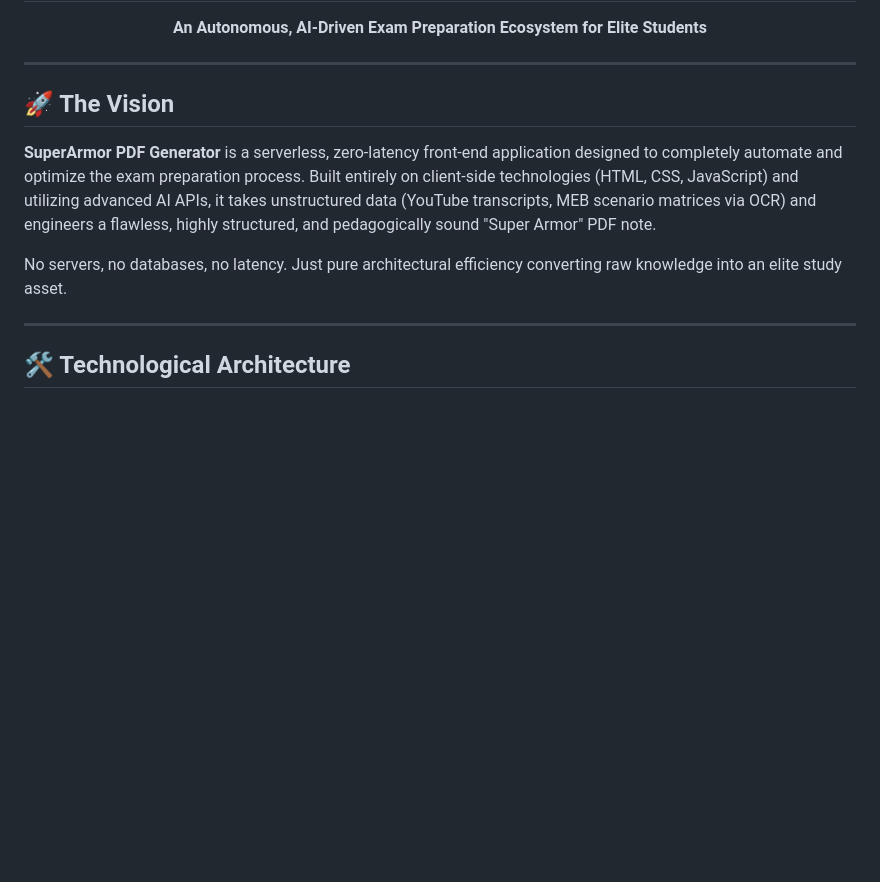
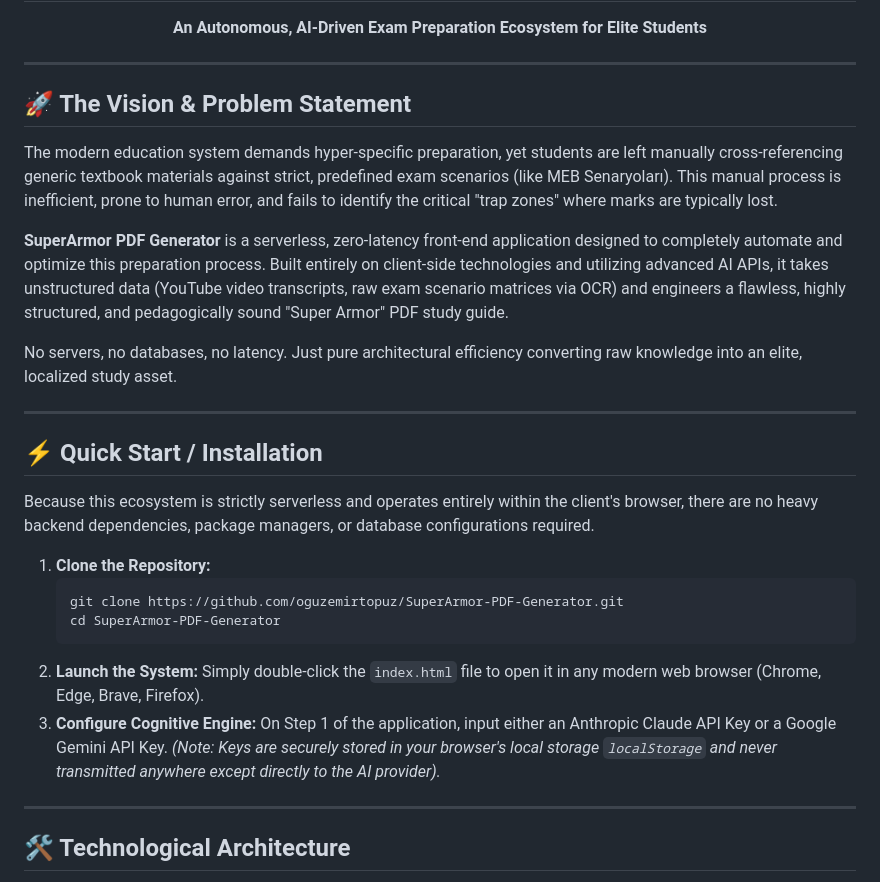
Before and after one commit to oguzemirtopuz/SuperArmor-PDF-Generator, a Markdown page: README.md, the part around the change. GitHub-like rendering; blank space fills up the shorter version.

Commit message:
docs: expand Vision and add Installation guide

````diff
--- a/README.md
+++ b/README.md
@@ -9,11 +9,29 @@
 
 ---
 
-## 🚀 The Vision
+## 🚀 The Vision & Problem Statement
 
-**SuperArmor PDF Generator** is a serverless, zero-latency front-end application designed to completely automate and optimize the exam preparation process. Built entirely on client-side technologies (HTML, CSS, JavaScript) and utilizing advanced AI APIs, it takes unstructured data (YouTube transcripts, MEB scenario matrices via OCR) and engineers a flawless, highly structured, and pedagogically sound "Super Armor" PDF note.
+The modern education system demands hyper-specific preparation, yet students are left manually cross-referencing generic textbook materials against strict, predefined exam scenarios (like MEB Senaryoları). This manual process is inefficient, prone to human error, and fails to identify the critical "trap zones" where marks are typically lost.
 
-No servers, no databases, no latency. Just pure architectural efficiency converting raw knowledge into an elite study asset.
+**SuperArmor PDF Generator** is a serverless, zero-latency front-end application designed to completely automate and optimize this preparation process. Built entirely on client-side technologies and utilizing advanced AI APIs, it takes unstructured data (YouTube video transcripts, raw exam scenario matrices via OCR) and engineers a flawless, highly structured, and pedagogically sound "Super Armor" PDF study guide.
+
+No servers, no databases, no latency. Just pure architectural efficiency converting raw knowledge into an elite, localized study asset.
+
+---
+
+## ⚡ Quick Start / Installation
+
+Because this ecosystem is strictly serverless and operates entirely within the client's browser, there are no heavy backend dependencies, package managers, or database configurations required.
+
+1.  **Clone the Repository:**
+    ```bash
+    git clone https://github.com/oguzemirtopuz/SuperArmor-PDF-Generator.git
+    cd SuperArmor-PDF-Generator
+    ```
+2.  **Launch the System:**
+    Simply double-click the `index.html` file to open it in any modern web browser (Chrome, Edge, Brave, Firefox).
+3.  **Configure Cognitive Engine:**
+    On Step 1 of the application, input either an Anthropic Claude API Key or a Google Gemini API Key. *(Note: Keys are securely stored in your browser's local storage `localStorage` and never transmitted anywhere except directly to the AI provider).*
 
 ---
 
````
